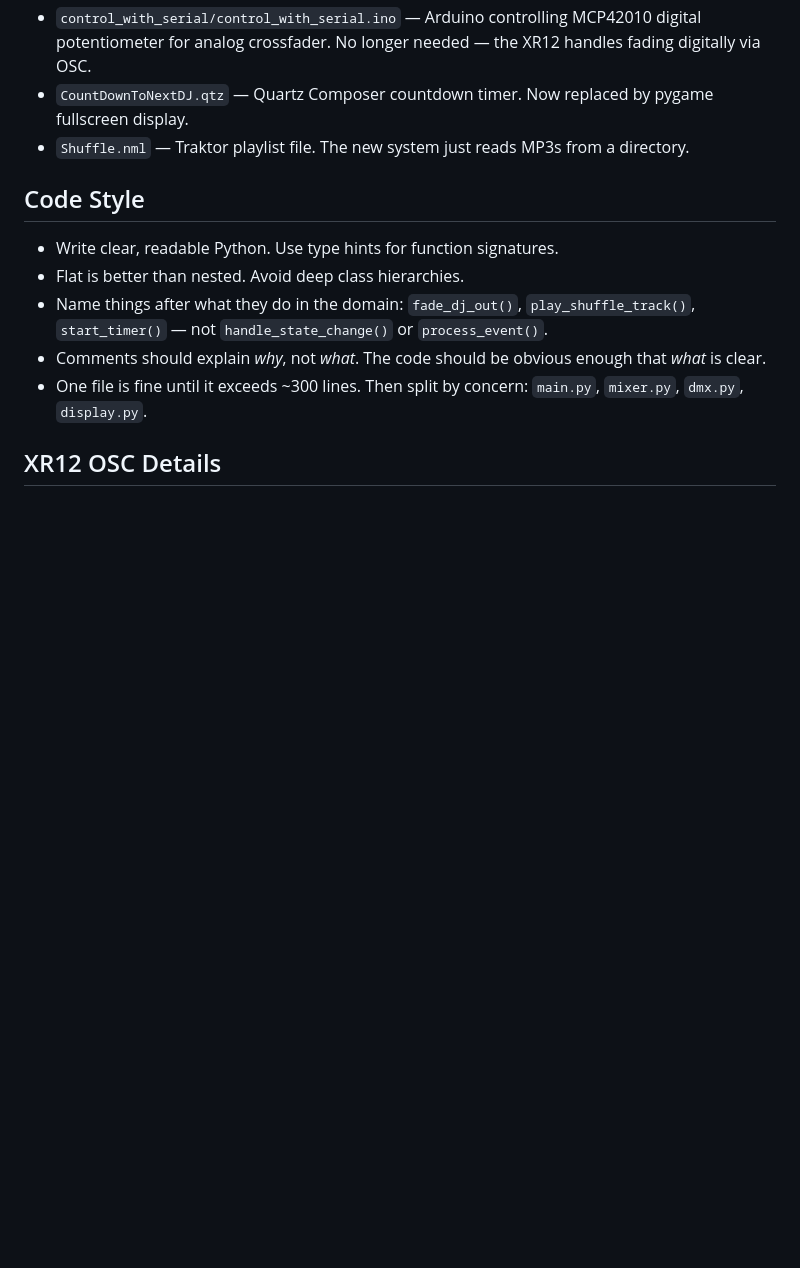
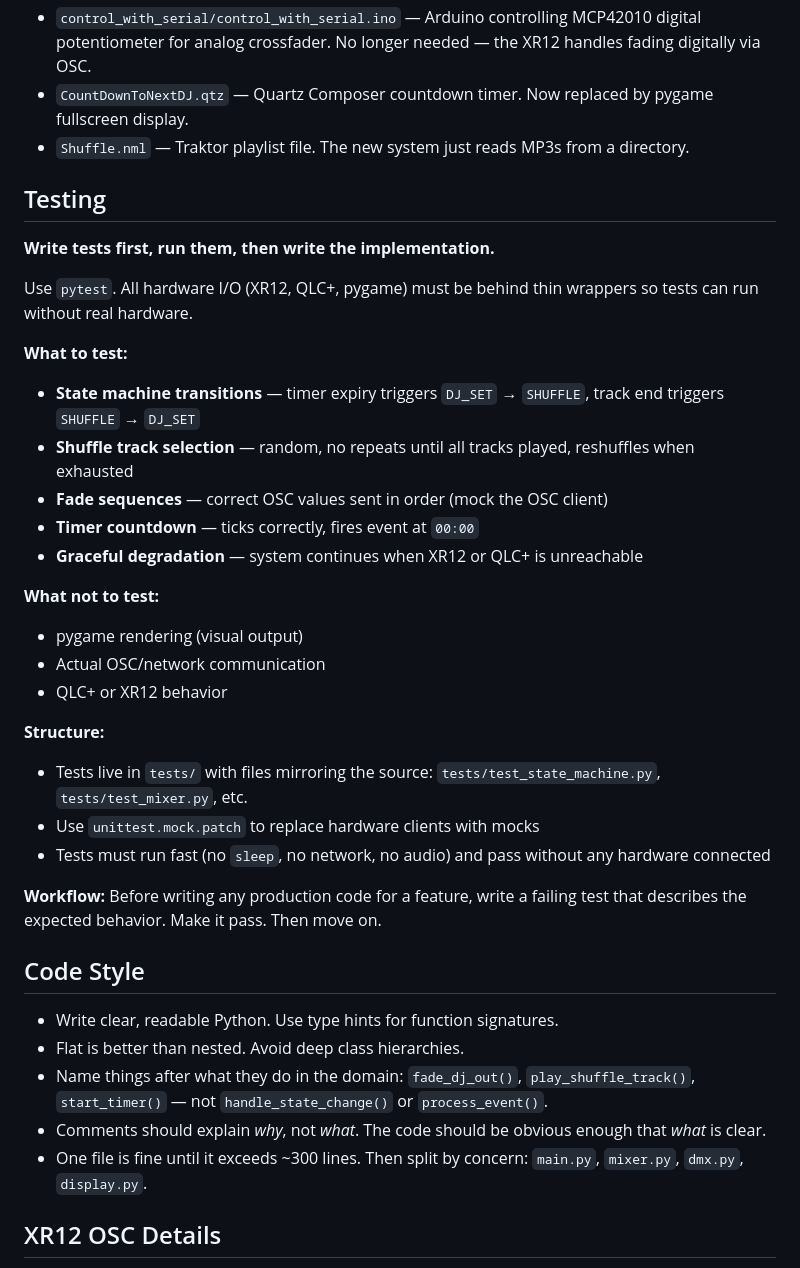
Before and after one commit to LeipeLeon/ShuffleParty, a Markdown page: SYSTEM_PROMPT.md, the part around the change. GitHub-like rendering; blank space fills up the shorter version.

Commit message:
Add TDD workflow and testing section to system prompt
Instructs the AI coder to write tests first using pytest with mocked
hardware I/O. Covers state machine, shuffle selection, fades, timer,
and graceful degradation. No real hardware needed to run tests.

Co-Authored-By: Claude Opus 4.6 <noreply@anthropic.com>

```diff
--- a/SYSTEM_PROMPT.md
+++ b/SYSTEM_PROMPT.md
@@ -69,6 +69,31 @@ The repo contains a previous implementation in Ruby/JRuby + Arduino + Quartz Com
 - `CountDownToNextDJ.qtz` — Quartz Composer countdown timer. Now replaced by pygame fullscreen display.
 - `Shuffle.nml` — Traktor playlist file. The new system just reads MP3s from a directory.
 
+## Testing
+
+**Write tests first, run them, then write the implementation.**
+
+Use `pytest`. All hardware I/O (XR12, QLC+, pygame) must be behind thin wrappers so tests can run without real hardware.
+
+**What to test:**
+- **State machine transitions** — timer expiry triggers `DJ_SET` → `SHUFFLE`, track end triggers `SHUFFLE` → `DJ_SET`
+- **Shuffle track selection** — random, no repeats until all tracks played, reshuffles when exhausted
+- **Fade sequences** — correct OSC values sent in order (mock the OSC client)
+- **Timer countdown** — ticks correctly, fires event at `00:00`
+- **Graceful degradation** — system continues when XR12 or QLC+ is unreachable
+
+**What not to test:**
+- pygame rendering (visual output)
+- Actual OSC/network communication
+- QLC+ or XR12 behavior
+
+**Structure:**
+- Tests live in `tests/` with files mirroring the source: `tests/test_state_machine.py`, `tests/test_mixer.py`, etc.
+- Use `unittest.mock.patch` to replace hardware clients with mocks
+- Tests must run fast (no `sleep`, no network, no audio) and pass without any hardware connected
+
+**Workflow:** Before writing any production code for a feature, write a failing test that describes the expected behavior. Make it pass. Then move on.
+
 ## Code Style
 
 - Write clear, readable Python. Use type hints for function signatures.
```
